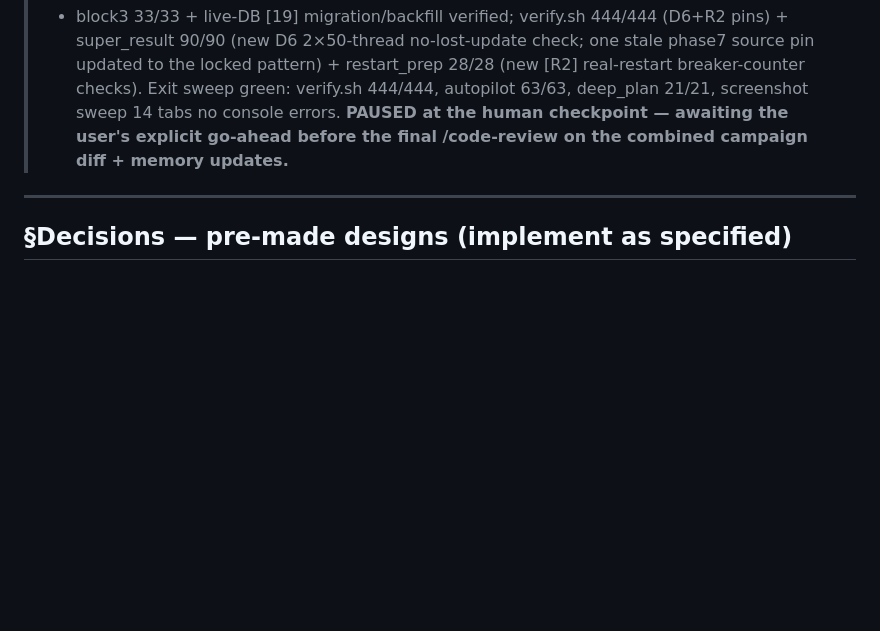
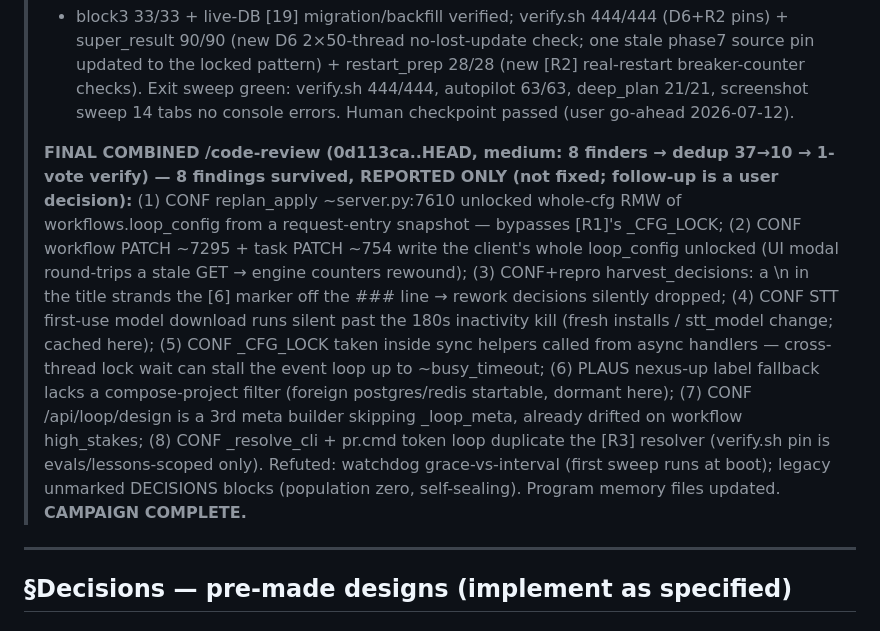
Before and after one commit to darian-gajgic/Nexus-Agentic-Coding-Setup, a Markdown page: BUGFIX-CAMPAIGN-2026-07-12.md, the part around the change. Rendered like a GitHub page; blank space fills up the shorter version.

Commit message:
docs(campaign): final combined review recorded — 8 verified findings reported (not fixed), campaign complete
Co-Authored-By: Claude Fable 5 <noreply@anthropic.com>

```diff
--- a/BUGFIX-CAMPAIGN-2026-07-12.md
+++ b/BUGFIX-CAMPAIGN-2026-07-12.md
@@ -104,8 +104,25 @@ files. Reminder of the standing rule (user re-confirmed): if the code contradict
 > phase7 source pin updated to the locked pattern) + restart_prep 28/28 (new [R2]
 > real-restart breaker-counter checks). Exit sweep green: verify.sh 444/444,
 > autopilot 63/63, deep_plan 21/21, screenshot sweep 14 tabs no console errors.
-> **PAUSED at the human checkpoint — awaiting the user's explicit go-ahead before
-> the final /code-review on the combined campaign diff + memory updates.**
+> Human checkpoint passed (user go-ahead 2026-07-12).
+>
+> **FINAL COMBINED /code-review (0d113ca..HEAD, medium: 8 finders → dedup 37→10 → 1-vote
+> verify) — 8 findings survived, REPORTED ONLY (not fixed; follow-up is a user decision):**
+> (1) CONF replan_apply ~server.py:7610 unlocked whole-cfg RMW of workflows.loop_config
+> from a request-entry snapshot — bypasses [R1]'s _CFG_LOCK; (2) CONF workflow PATCH
+> ~7295 + task PATCH ~754 write the client's whole loop_config unlocked (UI modal
+> round-trips a stale GET → engine counters rewound); (3) CONF+repro harvest_decisions:
+> a \n in the title strands the [6] marker off the ### line → rework decisions silently
+> dropped; (4) CONF STT first-use model download runs silent past the 180s inactivity
+> kill (fresh installs / stt_model change; cached here); (5) CONF _CFG_LOCK taken inside
+> sync helpers called from async handlers — cross-thread lock wait can stall the event
+> loop up to ~busy_timeout; (6) PLAUS nexus-up label fallback lacks a compose-project
+> filter (foreign postgres/redis startable, dormant here); (7) CONF /api/loop/design is
+> a 3rd meta builder skipping _loop_meta, already drifted on workflow high_stakes;
+> (8) CONF _resolve_cli + pr.cmd token loop duplicate the [R3] resolver (verify.sh pin
+> is evals/lessons-scoped only). Refuted: watchdog grace-vs-interval (first sweep runs
+> at boot); legacy unmarked DECISIONS blocks (population zero, self-sealing). Program
+> memory files updated. **CAMPAIGN COMPLETE.**
 
 ---
 
```
